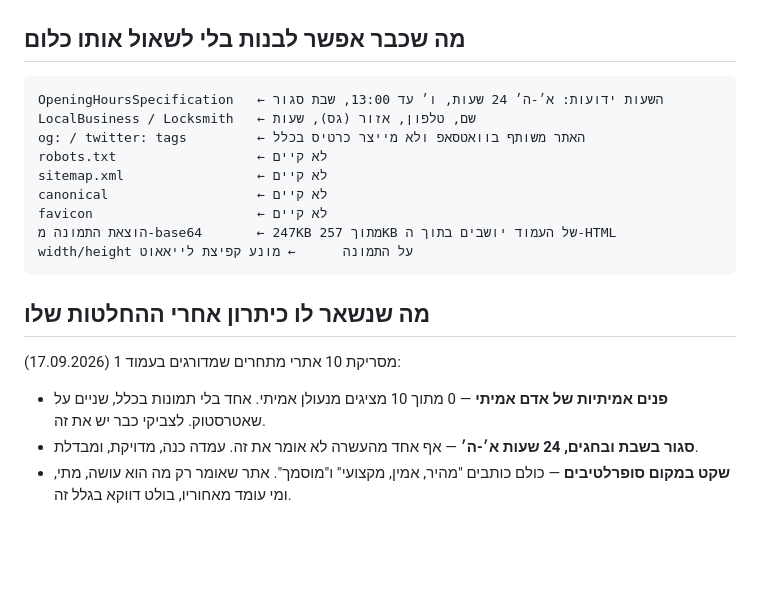
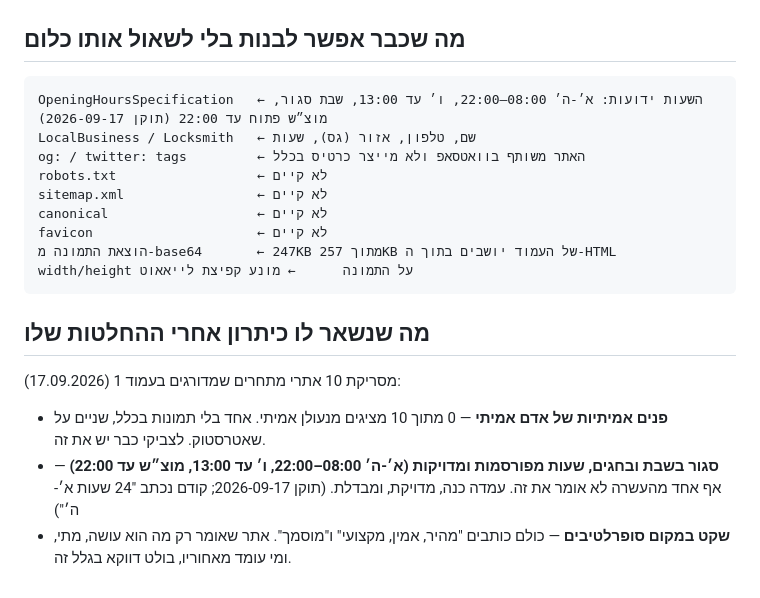
Before and after one commit to zviki-locksmith/zviki-locksmith-krayot, a Markdown page: docs/FACTS.md, the part around the change. Drawn GitHub-style; blank space fills up the shorter version.

````diff
--- a/docs/FACTS.md
+++ b/docs/FACTS.md
@@ -220,7 +220,7 @@ _עודכן: 2026-09-17_
 ## מה שכבר אפשר לבנות בלי לשאול אותו כלום
 
 ```
-OpeningHoursSpecification   ← השעות ידועות: א׳-ה׳ 24 שעות, ו׳ עד 13:00, שבת סגור
+OpeningHoursSpecification   ← השעות ידועות: א׳-ה׳ 08:00–22:00, ו׳ עד 13:00, שבת סגור, מוצ״ש פתוח עד 22:00 (תוקן 2026-09-17)
 LocalBusiness / Locksmith   ← שם, טלפון, אזור (גס), שעות
 og: / twitter: tags         ← האתר משותף בוואטסאפ ולא מייצר כרטיס בכלל
 robots.txt                  ← לא קיים
@@ -236,5 +236,5 @@ width/height על התמונה      ← מונע קפיצת לייאאוט
 מסריקת 10 אתרי מתחרים שמדורגים בעמוד 1 (17.09.2026):
 
 - **פנים אמיתיות של אדם אמיתי** — 0 מתוך 10 מציגים מנעולן אמיתי. אחד בלי תמונות בכלל, שניים על שאטרסטוק. לצביקי כבר יש את זה.
-- **סגור בשבת ובחגים, 24 שעות א׳-ה׳** — אף אחד מהעשרה לא אומר את זה. עמדה כנה, מדויקת, ומבדלת.
+- **סגור בשבת ובחגים, שעות מפורסמות ומדויקות (א׳-ה׳ 08:00–22:00, ו׳ עד 13:00, מוצ״ש עד 22:00)** — אף אחד מהעשרה לא אומר את זה. עמדה כנה, מדויקת, ומבדלת. (תוקן 2026-09-17; קודם נכתב "24 שעות א׳-ה׳")
 - **שקט במקום סופרלטיבים** — כולם כותבים "מהיר, אמין, מקצועי" ו"מוסמך". אתר שאומר רק מה הוא עושה, מתי, ומי עומד מאחוריו, בולט דווקא בגלל זה.
````
